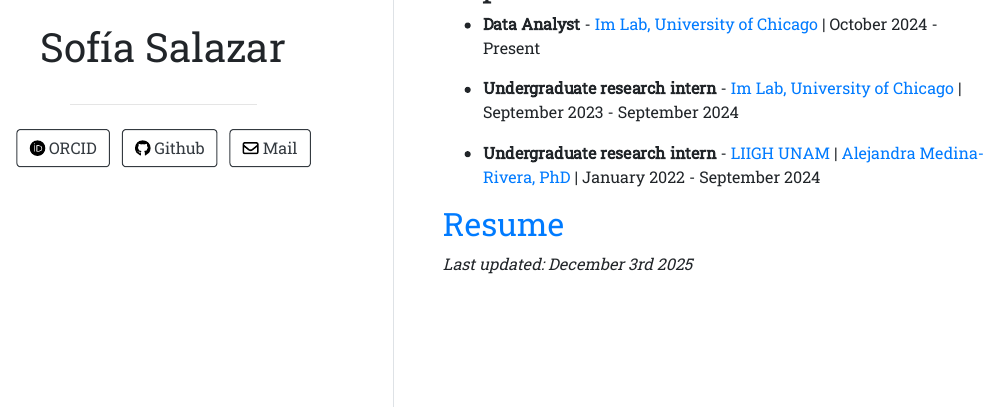
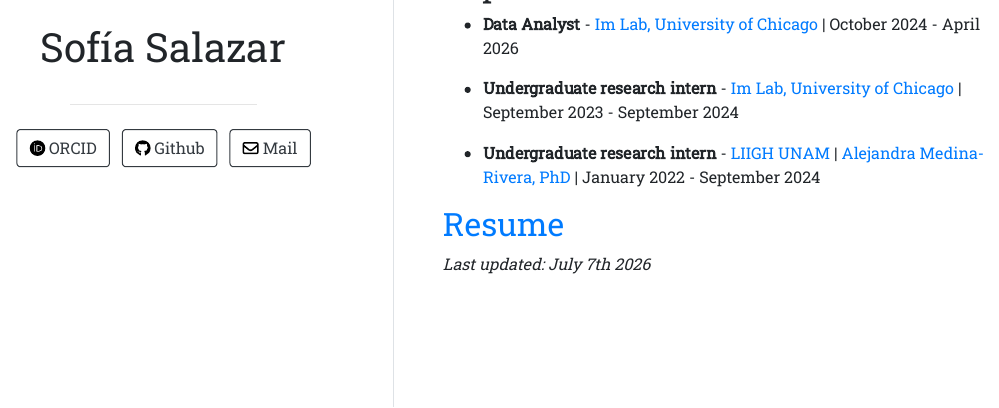
Before and after one commit to SophSM/SophSM.github.io, an R Markdown document (index.Rmd): the page in a window 1100 px wide, from 480 px down. The pictures show the output file index.html that the author committed with the source, opened offline.

Commit message:
update cv

```diff
--- a/index.Rmd
+++ b/index.Rmd
@@ -23,7 +23,7 @@ Genomic Scientist, bioinformatitian and data-enthusiast. I'm interested in the d
 
 ## Experience
 
-- **Data Analyst** - [Im Lab, University of Chicago](https://hakyimlab.org/) | October 2024 - Present
+- **Data Analyst** - [Im Lab, University of Chicago](https://hakyimlab.org/) | October 2024 - April 2026
 
 - **Undergraduate research intern** - [Im Lab, University of Chicago](https://hakyimlab.org/) | September 2023 - September 2024
 
@@ -31,4 +31,4 @@ Genomic Scientist, bioinformatitian and data-enthusiast. I'm interested in the d
 
 ## [Resume](https://sophsm.github.io/CV/)
 
-*Last updated: December 3rd 2025*
+*Last updated: July 7th 2026*
```
Also changed, not shown: index.html.
